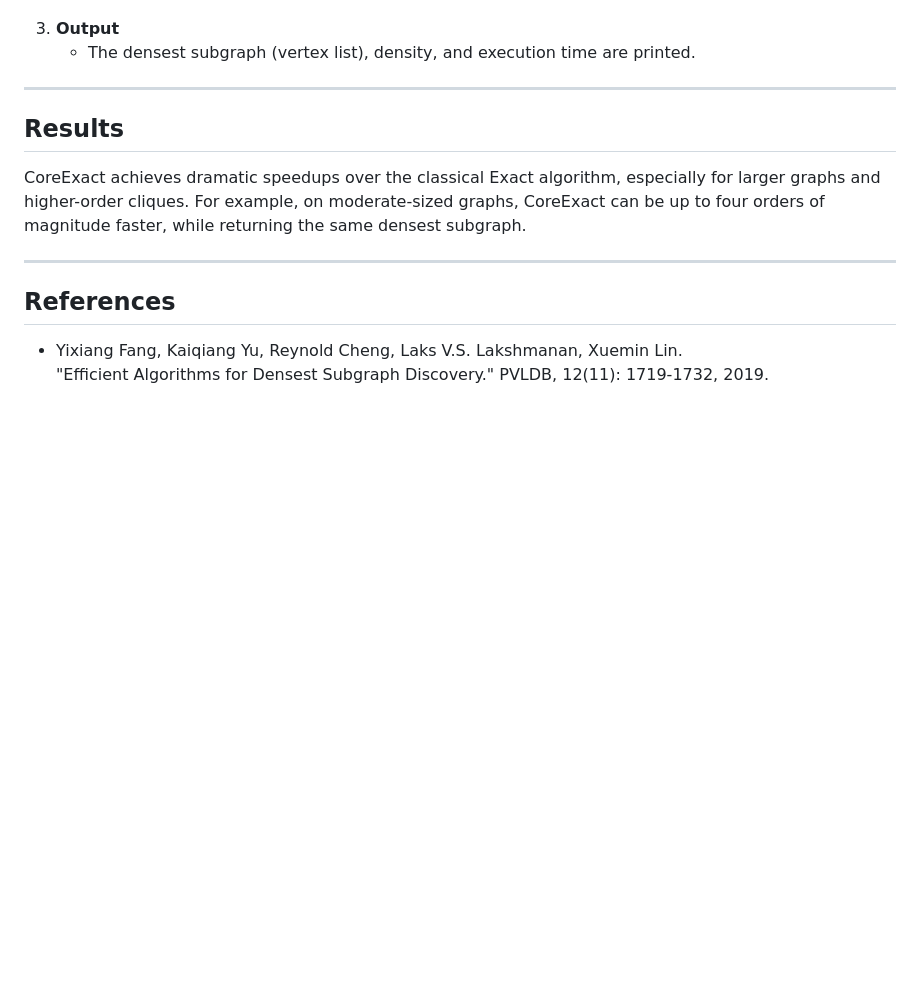
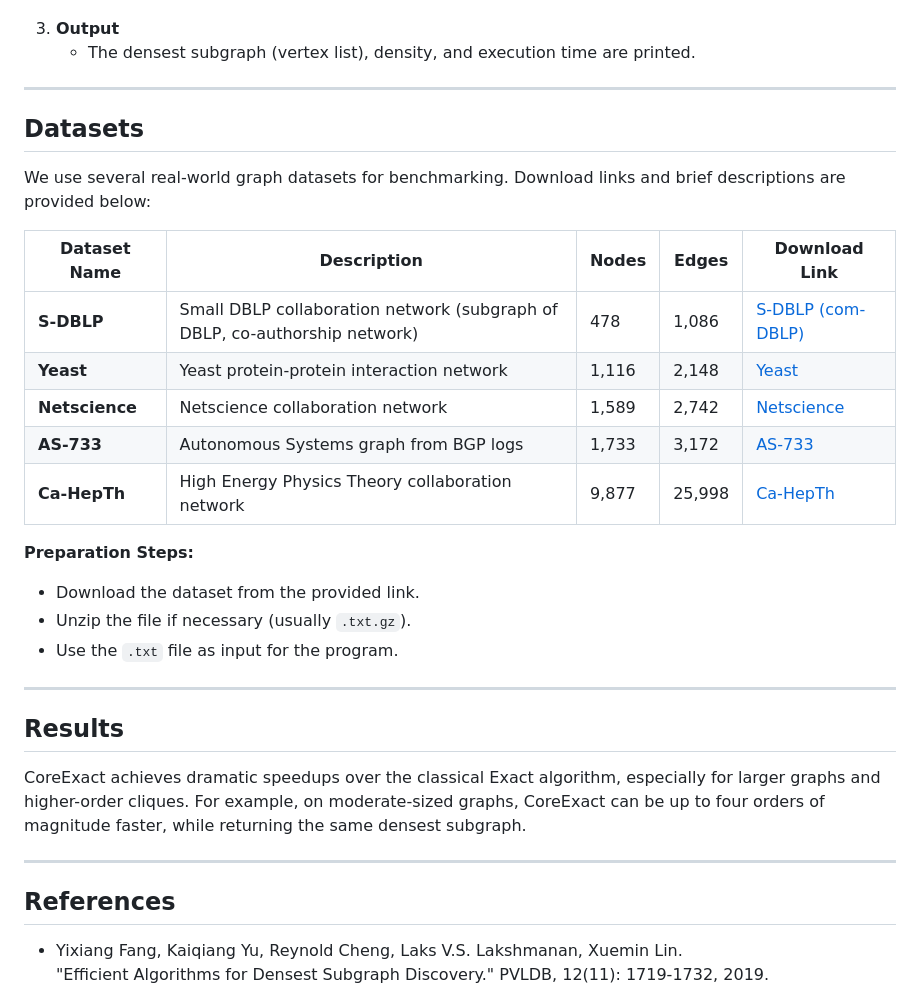
Before and after one commit to SnehalYu/Densest-Subgraph-Discovery, a Markdown page: README.md, the part around the change. Rendered like a GitHub page; blank space fills up the shorter version.

```diff
--- a/README.md
+++ b/README.md
@@ -62,7 +62,24 @@ This advanced algorithm leverages the concept of k-core and k-clique-core to sig
 
 
 ---
+## Datasets
 
+We use several real-world graph datasets for benchmarking. Download links and brief descriptions are provided below:
+
+| Dataset Name | Description | Nodes | Edges | Download Link |
+|--------------|-------------|-------|-------|--------------|
+| **S-DBLP** | Small DBLP collaboration network (subgraph of DBLP, co-authorship network) | 478 | 1,086 | [S-DBLP (com-DBLP)](https://snap.stanford.edu/data/com-DBLP.html) |
+| **Yeast** | Yeast protein-protein interaction network | 1,116 | 2,148 | [Yeast](https://snap.stanford.edu/data/bio-Yeast.html) |
+| **Netscience** | Netscience collaboration network | 1,589 | 2,742 | [Netscience](https://snap.stanford.edu/data/ca-Netscience.html) |
+| **AS-733** | Autonomous Systems graph from BGP logs | 1,733 | 3,172 | [AS-733](https://snap.stanford.edu/data/as-733.html) |
+| **Ca-HepTh** | High Energy Physics Theory collaboration network | 9,877 | 25,998 | [Ca-HepTh](https://snap.stanford.edu/data/ca-HepTh.html) |
+
+**Preparation Steps:**
+- Download the dataset from the provided link.
+- Unzip the file if necessary (usually `.txt.gz`).
+- Use the `.txt` file as input for the program.
+
+---
 
 
 ## Results
```
